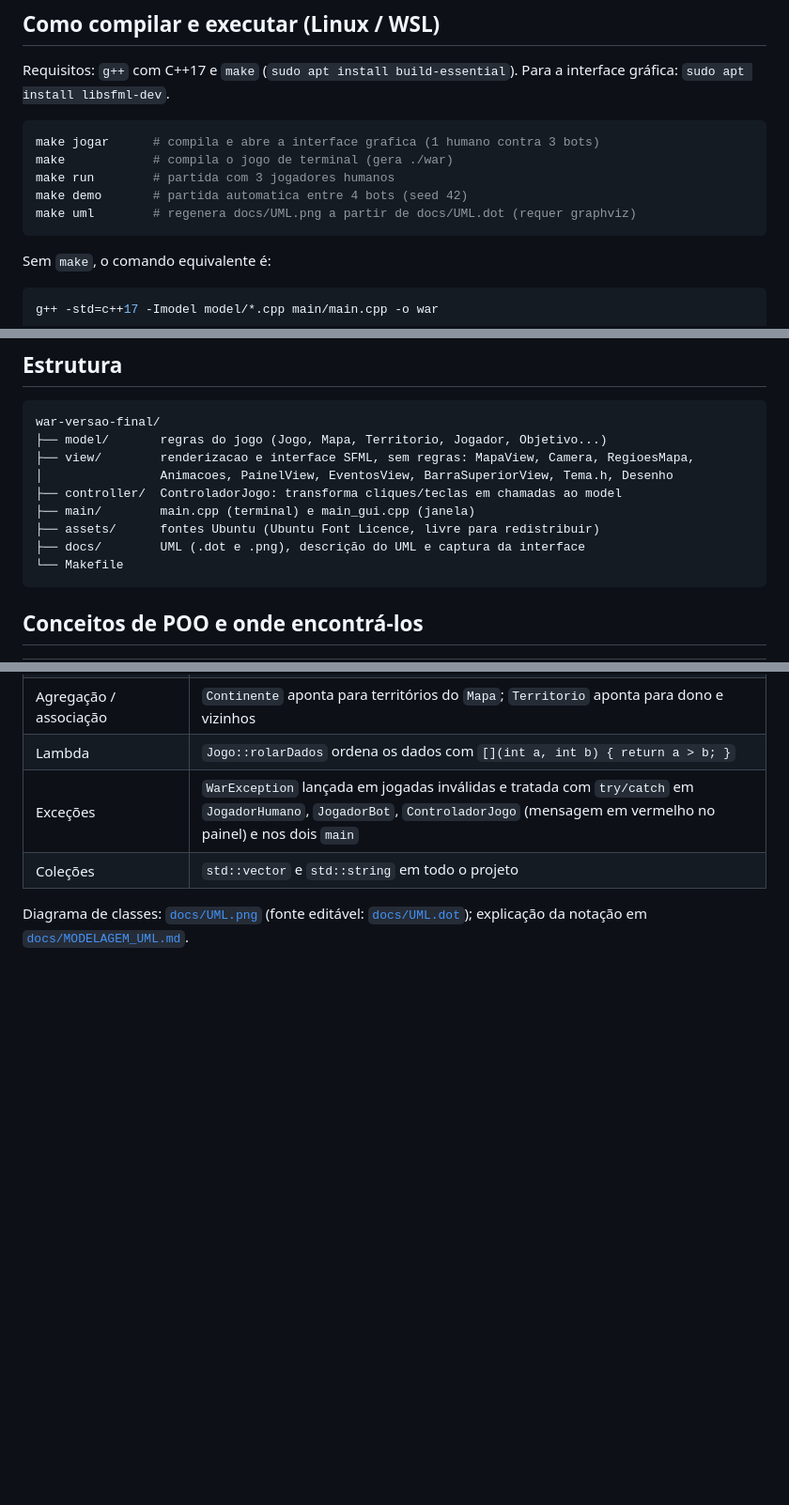
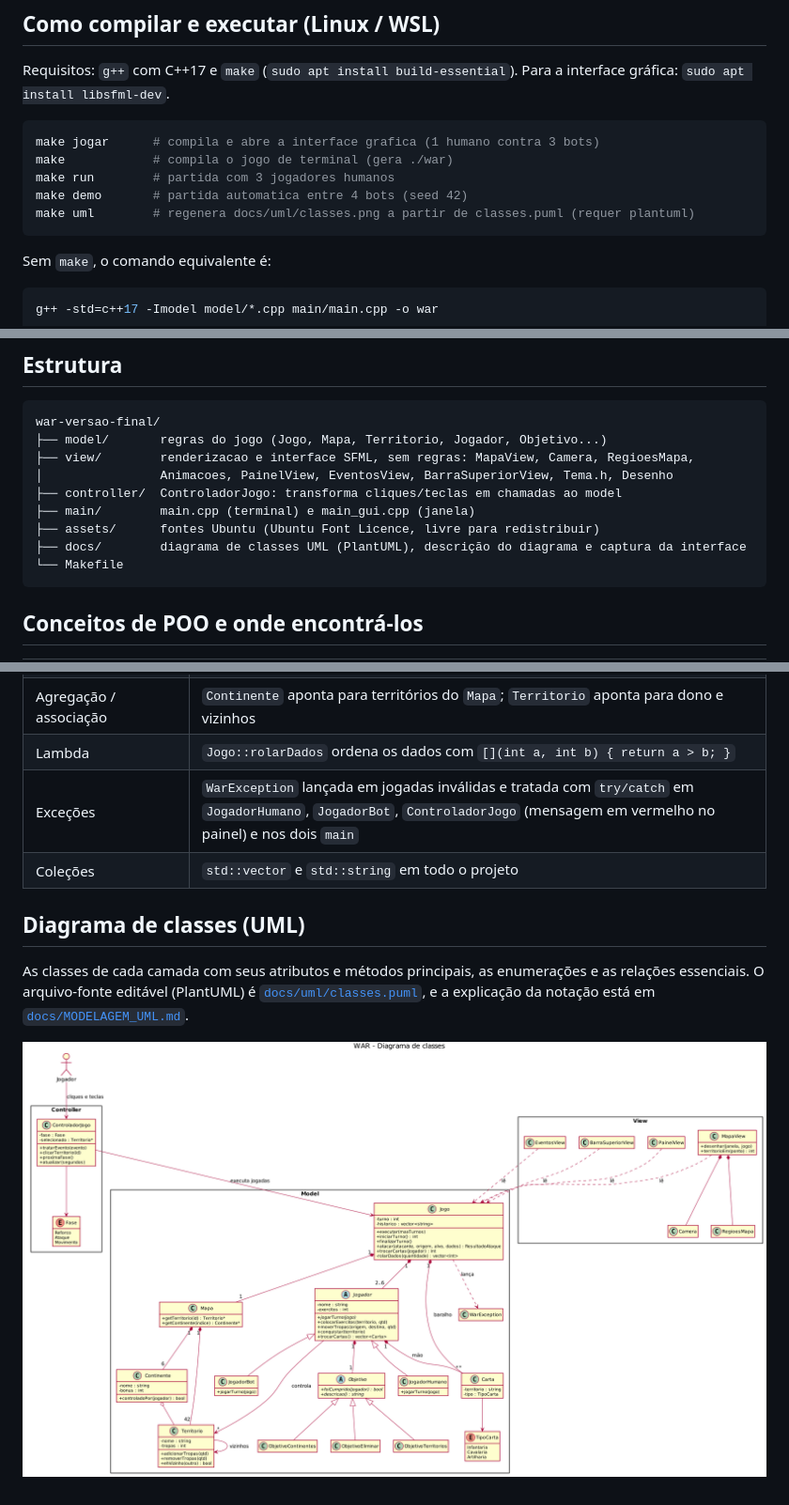
Before and after one commit to LeoFR007/war, a Markdown page: README.md, 3 parts joined by grey strips. Shown at 94% size. Rendered like a GitHub page; pictures changed too: docs/uml/classes.png (added); blank space fills up the shorter version.

Commit message:
Substitui o UML por diagrama de classes em PlantUML

````diff
--- a/README.md
+++ b/README.md
@@ -13,7 +13,7 @@ make jogar      # compila e abre a interface grafica (1 humano contra 3 bots)
 make            # compila o jogo de terminal (gera ./war)
 make run        # partida com 3 jogadores humanos
 make demo       # partida automatica entre 4 bots (seed 42)
-make uml        # regenera docs/UML.png a partir de docs/UML.dot (requer graphviz)
+make uml        # regenera docs/uml/classes.png a partir de classes.puml (requer plantuml)
 ```
 
 Sem `make`, o comando equivalente é:
@@ -66,7 +66,7 @@ war-versao-final/
 ├── controller/  ControladorJogo: transforma cliques/teclas em chamadas ao model
 ├── main/        main.cpp (terminal) e main_gui.cpp (janela)
 ├── assets/      fontes Ubuntu (Ubuntu Font Licence, livre para redistribuir)
-├── docs/        UML (.dot e .png), descrição do UML e captura da interface
+├── docs/        diagrama de classes UML (PlantUML), descrição do diagrama e captura da interface
 └── Makefile
 ```
 
@@ -87,4 +87,8 @@ war-versao-final/
 | Exceções | `WarException` lançada em jogadas inválidas e tratada com `try/catch` em `JogadorHumano`, `JogadorBot`, `ControladorJogo` (mensagem em vermelho no painel) e nos dois `main` |
 | Coleções | `std::vector` e `std::string` em todo o projeto |
 
-Diagrama de classes: [`docs/UML.png`](docs/UML.png) (fonte editável: [`docs/UML.dot`](docs/UML.dot)); explicação da notação em [`docs/MODELAGEM_UML.md`](docs/MODELAGEM_UML.md).
+## Diagrama de classes (UML)
+
+As classes de cada camada com seus atributos e métodos principais, as enumerações e as relações essenciais. O arquivo-fonte editável (PlantUML) é [`docs/uml/classes.puml`](docs/uml/classes.puml), e a explicação da notação está em [`docs/MODELAGEM_UML.md`](docs/MODELAGEM_UML.md).
+
+![Diagrama de classes](docs/uml/classes.png)
````
Also changed, not shown: docs/MODELAGEM_UML.md (+22 -25 lines), docs/UML.png (deleted), 3 other files.
